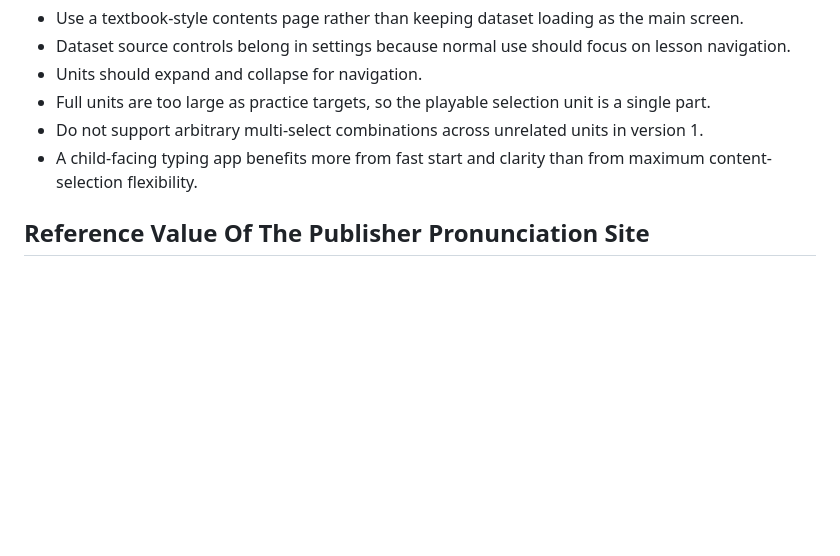
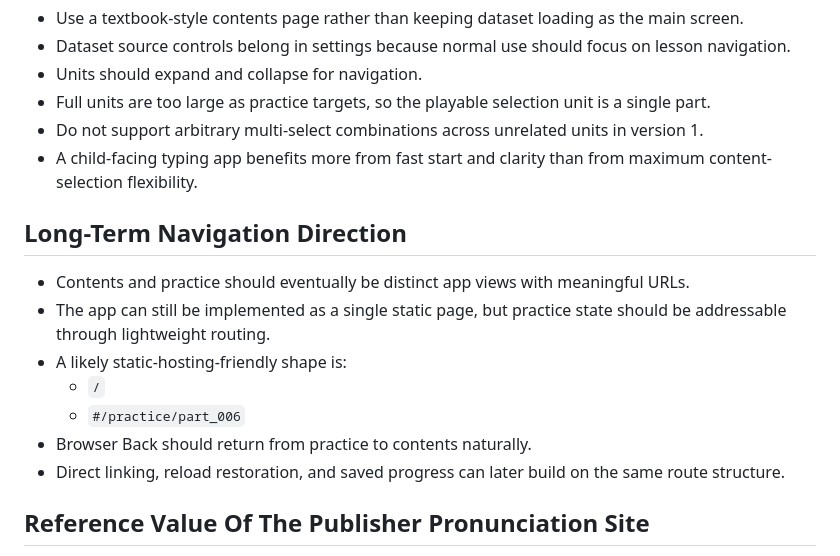
Before and after one commit to hiroshi-manabe/entyping, a Markdown page: docs/PROJECT_NOTES.md, the part around the change. GitHub-like rendering; blank space fills up the shorter version.

Commit message:
Document navigation direction

```diff
--- a/docs/PROJECT_NOTES.md
+++ b/docs/PROJECT_NOTES.md
@@ -87,6 +87,16 @@
 - Do not support arbitrary multi-select combinations across unrelated units in version 1.
 - A child-facing typing app benefits more from fast start and clarity than from maximum content-selection flexibility.
 
+## Long-Term Navigation Direction
+
+- Contents and practice should eventually be distinct app views with meaningful URLs.
+- The app can still be implemented as a single static page, but practice state should be addressable through lightweight routing.
+- A likely static-hosting-friendly shape is:
+  - `/`
+  - `#/practice/part_006`
+- Browser Back should return from practice to contents naturally.
+- Direct linking, reload restoration, and saved progress can later build on the same route structure.
+
 ## Reference Value Of The Publisher Pronunciation Site
 
 - The New Crown pronunciation site is useful as a reference for:
```
